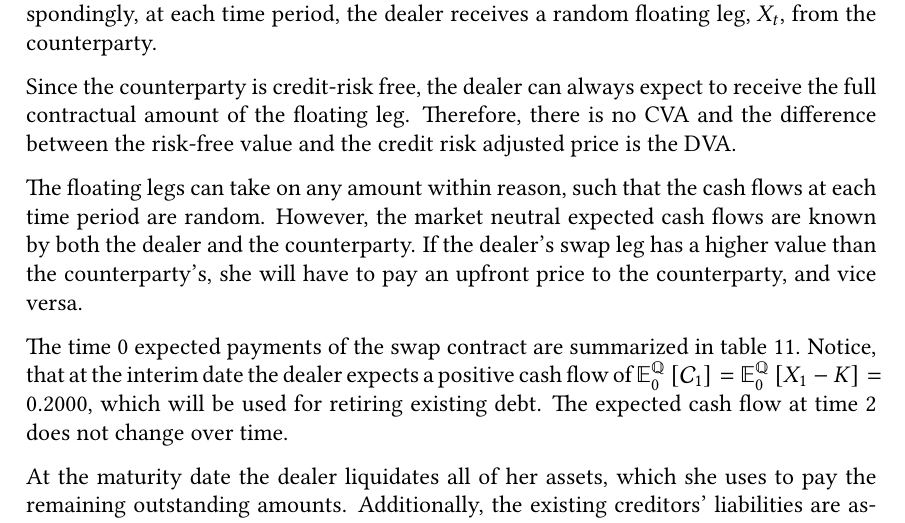
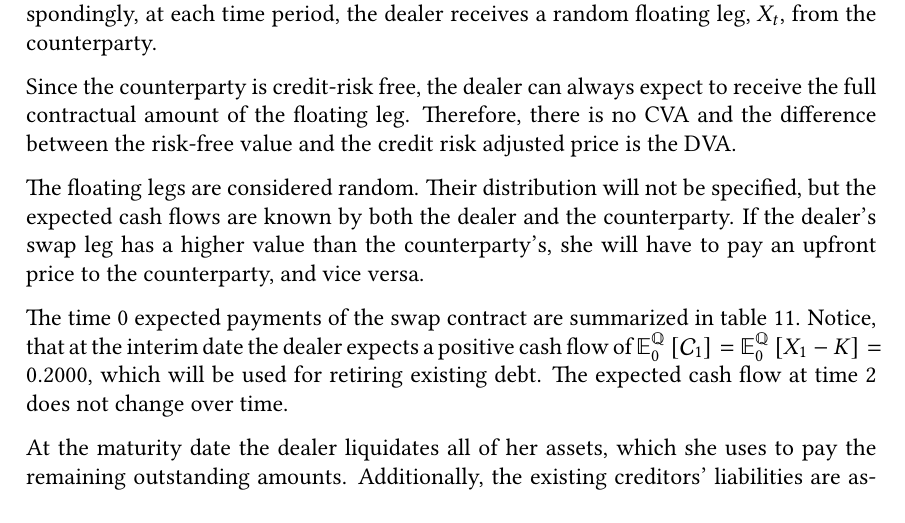
Before and after one commit to sebastianbaltser/master-thesis, a LaTeX thesis (thesis/main.tex, which reads thesis/content/body-matter/swap-contract/swap-examples.tex): part of page 72 of 77, cut so that both start at the same text. Compiled offline with pdfLaTeX.

Commit message:
Fix sentence
Co-authored-by: Sebastian Baltser <52928866+sebastianbaltser@users.noreply.github.com>

```diff
--- a/thesis/content/body-matter/swap-contract/swap-examples.tex
+++ b/thesis/content/body-matter/swap-contract/swap-examples.tex
@@ -175,9 +175,9 @@
             Therefore, there is no \CVA/ and
             the difference between the risk-free value and the credit risk adjusted price is the \DVA/.
 
-            The floating legs can take on any amount within reason,
-            such that the cash flows at each time period are random.
-            However, the market neutral expected cash flows are known
+            The floating legs are considered random.
+            Their distribution will not be specified,
+            but the expected cash flows are known
             by both the dealer and the counterparty.
             If the dealer's swap leg has a higher value than the counterparty's,
             she will have to pay an upfront price to the counterparty,
```
